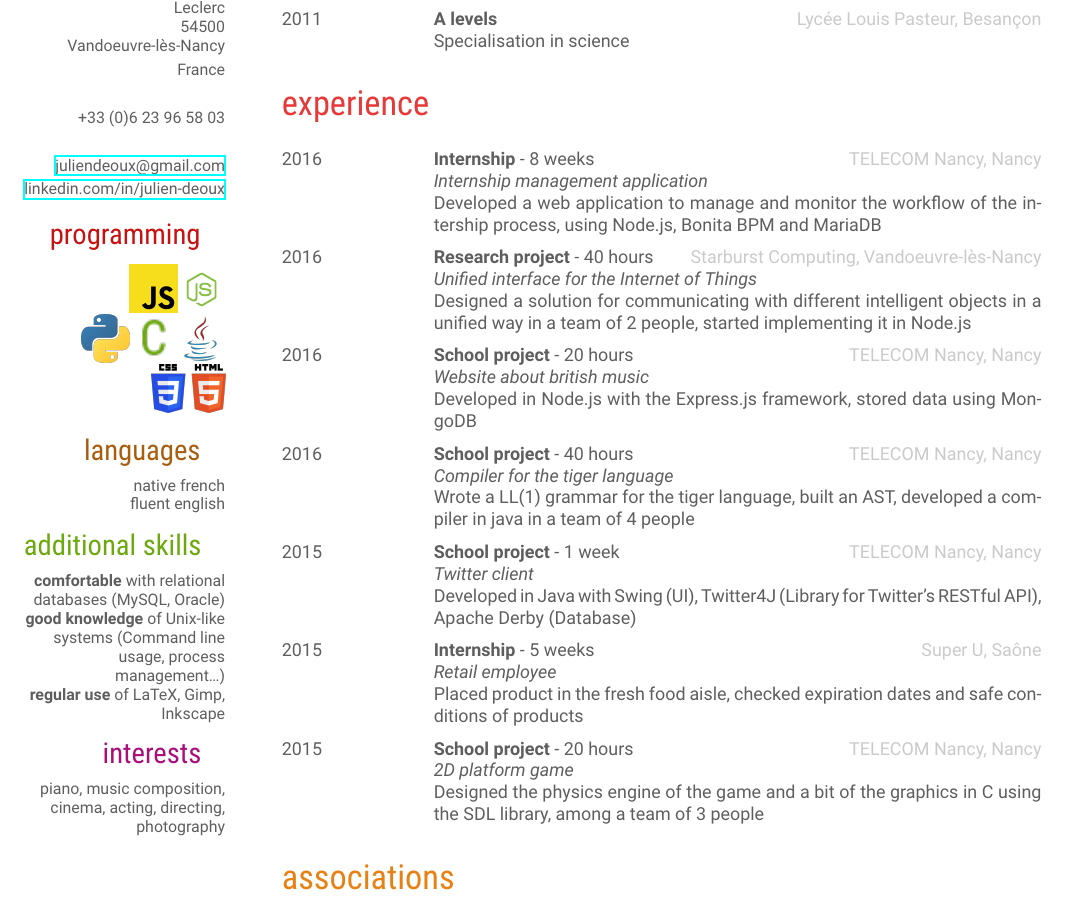
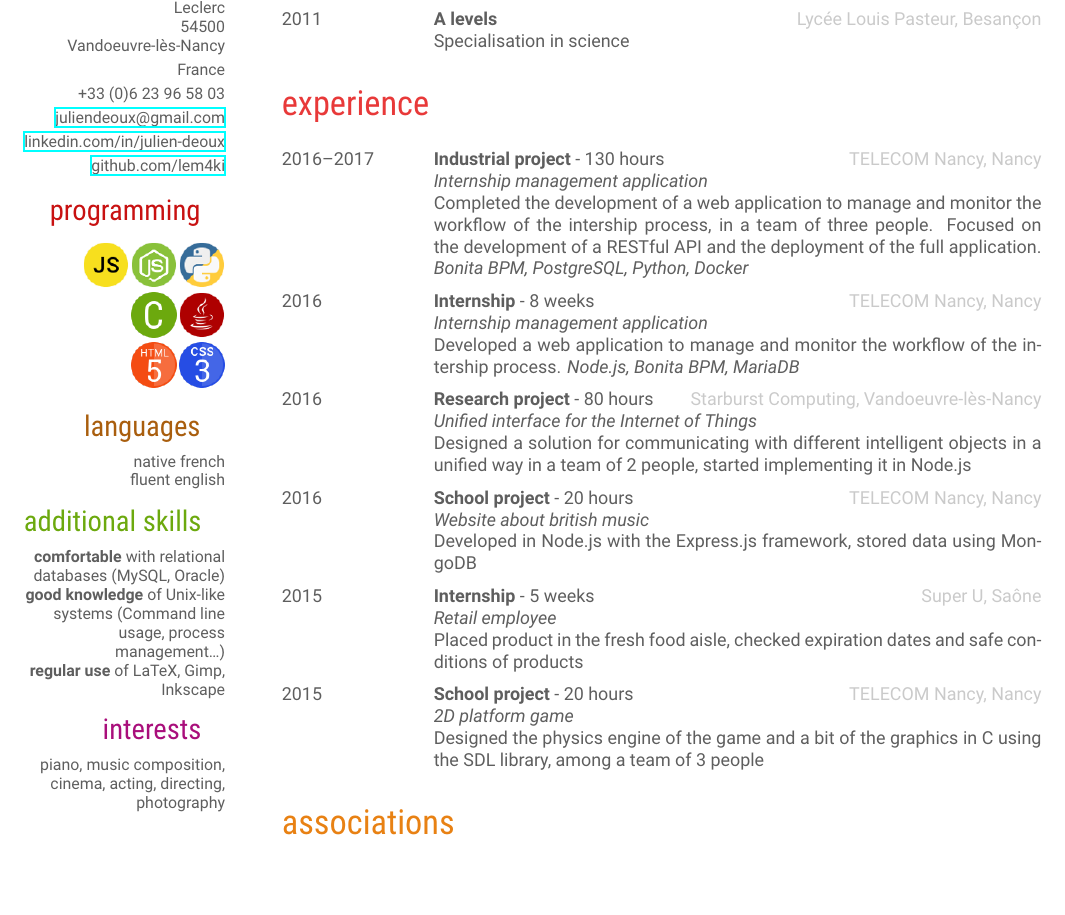
Before and after one commit to julien-deoux/latex-cv, a LaTeX CV (cv.tex): part of page 1 of 2 before the commit and part of the page after it, cut so that both start at the same text, the shorter picture padded with empty space. Compiled offline with XeLaTeX.

Commit message:
Updated the experience section

```diff
--- a/cv.tex
+++ b/cv.tex
@@ -19,15 +19,14 @@
 		{\footnotesize 203 Avenue du général Leclerc
 		54500 Vandoeuvre-lès-Nancy
 		France}
-		~
 		{\footnotesize +33 (0)6 23 96 58 03}
-		~
 		\href{mailto:juliendeoux@gmail.com}{\footnotesize juliendeoux@gmail.com}
 		\href{https://www.linkedin.com/in/julien-deoux}{\footnotesize linkedin.com/in/julien-deoux}
+		\href{https://github.com/lem4ki}{\footnotesize github.com/lem4ki}
 		\section{programming}
-		\includegraphics[height=24pt]{figures/js}\includegraphics[height=24pt]{figures/nodejs}
-		\includegraphics[height=24pt]{figures/python}\includegraphics[height=24pt]{figures/c}\includegraphics[height=24pt]{figures/java}
-		\includegraphics[height=24pt]{figures/web}
+		\includegraphics[height=24pt]{figures/js}\includegraphics[height=24pt]{figures/nodejs}\includegraphics[height=24pt]{figures/python}
+		\includegraphics[height=24pt]{figures/c}\includegraphics[height=24pt]{figures/java}
+		\includegraphics[height=24pt]{figures/html}\includegraphics[height=24pt]{figures/css}
 		\section{languages}
 		\footnotesize native french
 		\footnotesize fluent english
@@ -92,19 +88,28 @@
 
 			%------------------------------------------------
 
-			\entry
-			{2016}
-			{Internship {\normalfont - 8 weeks}}
+			\entry{2016--2017}
+			{Industrial project {\normalfont{}- 130 hours}}
+			{TELECOM Nancy, Nancy}
+			{\emph{Internship management application} \\
+			Completed the development of a web application to manage and monitor
+			the workflow of the intership process, in a team of three people.
+			Focused on the development of a RESTful API and the deployment of
+			the full application. \emph{Bonita BPM, PostgreSQL, Python, Docker}}
+
+			%------------------------------------------------
+
+			\entry{2016}
+			{Internship {\normalfont{}- 8 weeks}}
 			{TELECOM Nancy, Nancy}
 			{\emph{Internship management application} \\
 			Developed a web application to manage and monitor the workflow of
-			the intership process, using Node.js, Bonita BPM and MariaDB}
+			the intership process. \emph{Node.js, Bonita BPM, MariaDB}}
 
 			%------------------------------------------------
 
-			\entry
-			{2016}
-			{Research project {\normalfont - 40 hours}}
+			\entry{2016}
+			{Research project {\normalfont{}- 80 hours}}
 			{Starburst Computing, Vandoeuvre-lès-Nancy}
 			{\emph{Unified interface for the Internet of Things} \\
 			Designed a solution for communicating with different intelligent
@@ -113,9 +118,8 @@
 
 			%------------------------------------------------
 
-			\entry
-			{2016}
-			{School project {\normalfont - 20 hours}}
+			\entry{2016}
+			{School project {\normalfont{}- 20 hours}}
 			{TELECOM Nancy, Nancy}
 			{\emph{Website about british music} \\
 			Developed in Node.js with the Express.js framework, stored data
@@ -123,29 +127,8 @@
 
 			%------------------------------------------------
 
-			\entry
-			{2016}
-			{School project {\normalfont - 40 hours}}
-			{TELECOM Nancy, Nancy}
-			{\emph{Compiler for the tiger language} \\
-			Wrote a LL(1) grammar for the tiger language, built an AST,
-			developed a compiler in java in a team of 4 people}
-
-			%------------------------------------------------
-
-			\entry
-			{2015}
-			{School project {\normalfont - 1 week}}
-			{TELECOM Nancy, Nancy}
-			{\emph{Twitter client} \\
-			Developed in Java with Swing (UI), Twitter4J (Library for Twitter's
-			RESTful API), Apache Derby (Database)}
-
-			%------------------------------------------------
-
-			\entry
-			{2015}
-			{Internship {\normalfont - 5 weeks}}
+			\entry{2015}
+			{Internship {\normalfont{}- 5 weeks}}
 			{Super U, Saône}
 			{\emph{Retail employee} \\
 			Placed product in the fresh food aisle, checked expiration dates and
@@ -153,9 +136,8 @@
 
 			%------------------------------------------------
 
-			\entry
-			{2015}
-			{School project {\normalfont - 20 hours}}
+			\entry{2015}
+			{School project {\normalfont{}- 20 hours}}
 			{TELECOM Nancy, Nancy}
 			{\emph{2D platform game} \\
 			Designed the physics engine of the game and a bit of the graphics in
```
Also changed, not shown: cv.pdf, figures/c.png, figures/css.png (added), figures/html.png (added), figures/java.png, figures/js.png, figures/nodejs.png, figures/python.png, figures/scala.png, figures/template.png (added), cv.tex (17 more changed lines).
